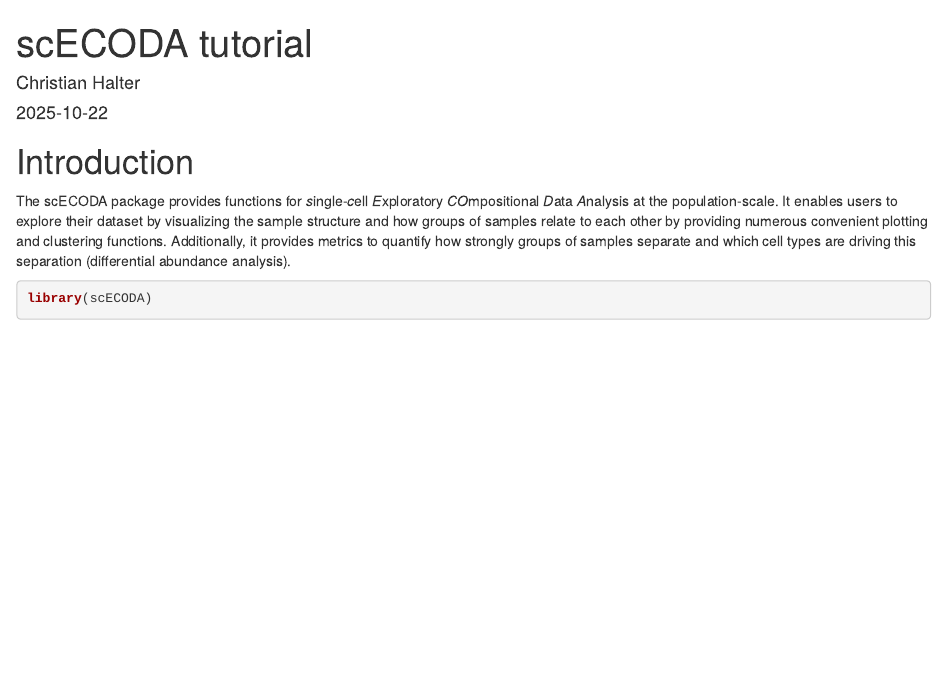
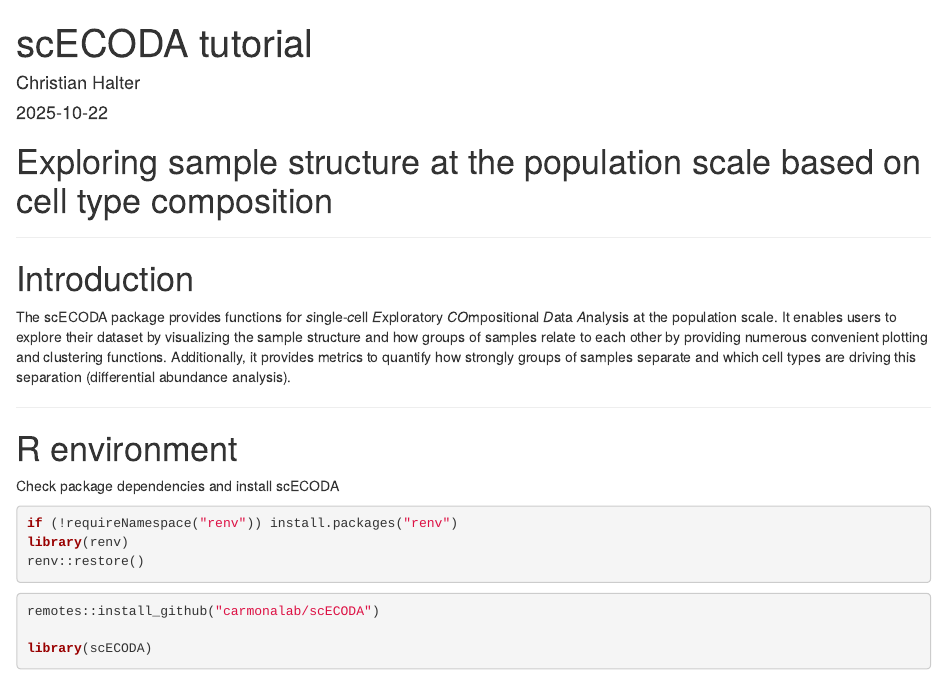
Before and after one commit to carmonalab/scECODA_demo, an R Markdown document (Tutorial.rmd): the page in a window 1100 px wide, from its top. Rendered offline with R 4.5, knitr and Pandoc, with nearby package versions; drawn as R Markdown's standard HTML page in place of the format the file asks for; some code elsewhere in the file could not run offline.

Commit message:
Formatting and adding renv

````diff
--- a/Tutorial.rmd
+++ b/Tutorial.rmd
@@ -27,17 +27,35 @@ knitr::opts_chunk$set(
 )
 ```
 
+# Exploring sample structure at the population scale based on cell type composition
+
+--------------------------------------------------------------------------------
+
 # Introduction
 
 The scECODA package provides functions for *s*ingle-*c*ell *E*xploratory
-*CO*mpositional *D*ata *A*nalysis at the population-scale. It enables users to
+*CO*mpositional *D*ata *A*nalysis at the population scale. It enables users to
 explore their dataset by visualizing the sample structure and how groups of
 samples relate to each other by providing numerous convenient plotting and
 clustering functions. Additionally, it provides metrics to quantify how strongly
 groups of samples separate and which cell types are driving this separation
 (differential abundance analysis).
 
+--------------------------------------------------------------------------------
+
+# R environment
+
+Check package dependencies and install scECODA
+
 ```{r}
+if (!requireNamespace("renv")) install.packages("renv")
+library(renv)
+renv::restore()
+```
+
+```{r}
+remotes::install_github("carmonalab/scECODA")
+
 library(scECODA)
 ```
 
````
Also changed, not shown: Tutorial.rmd (10 more changed lines).
